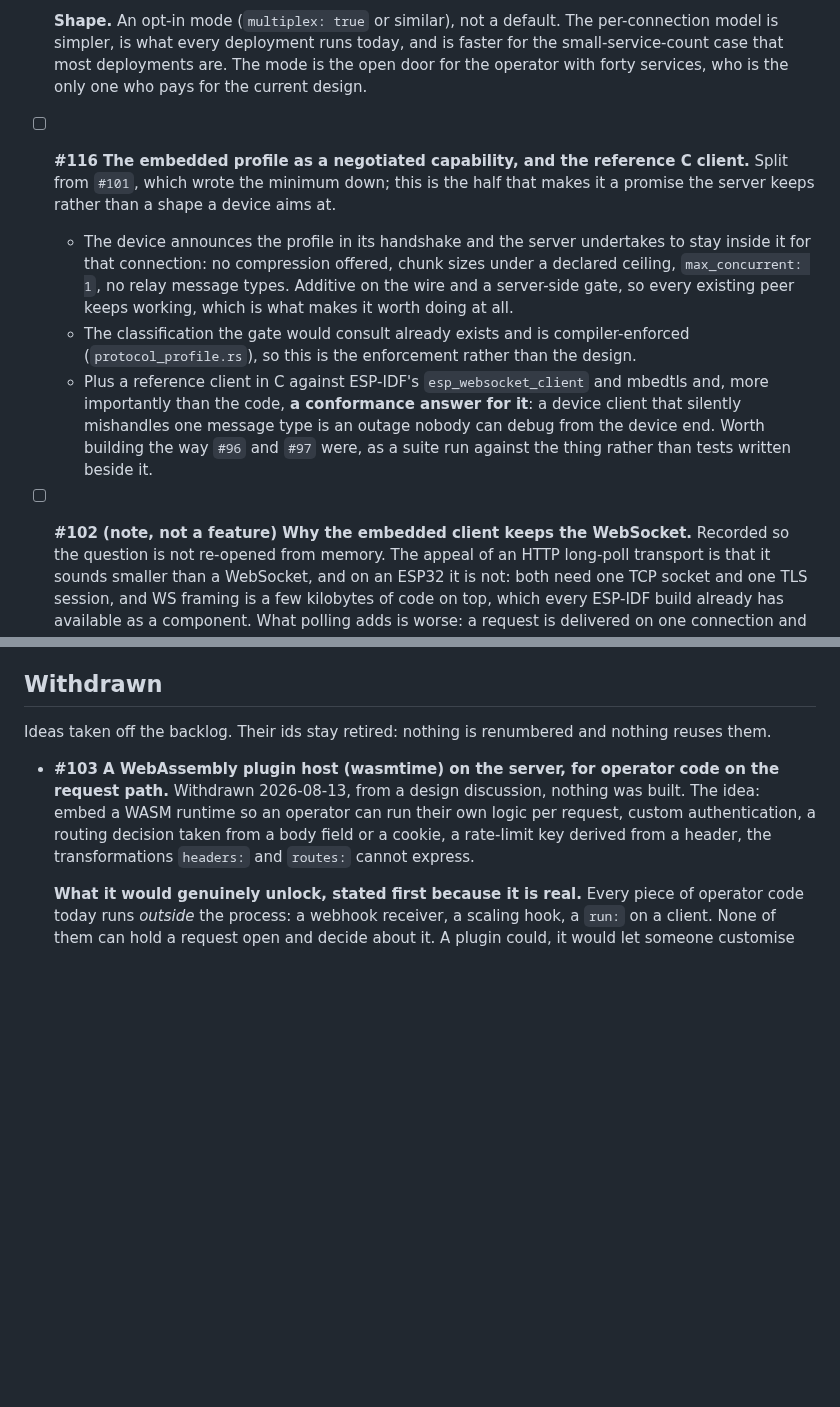
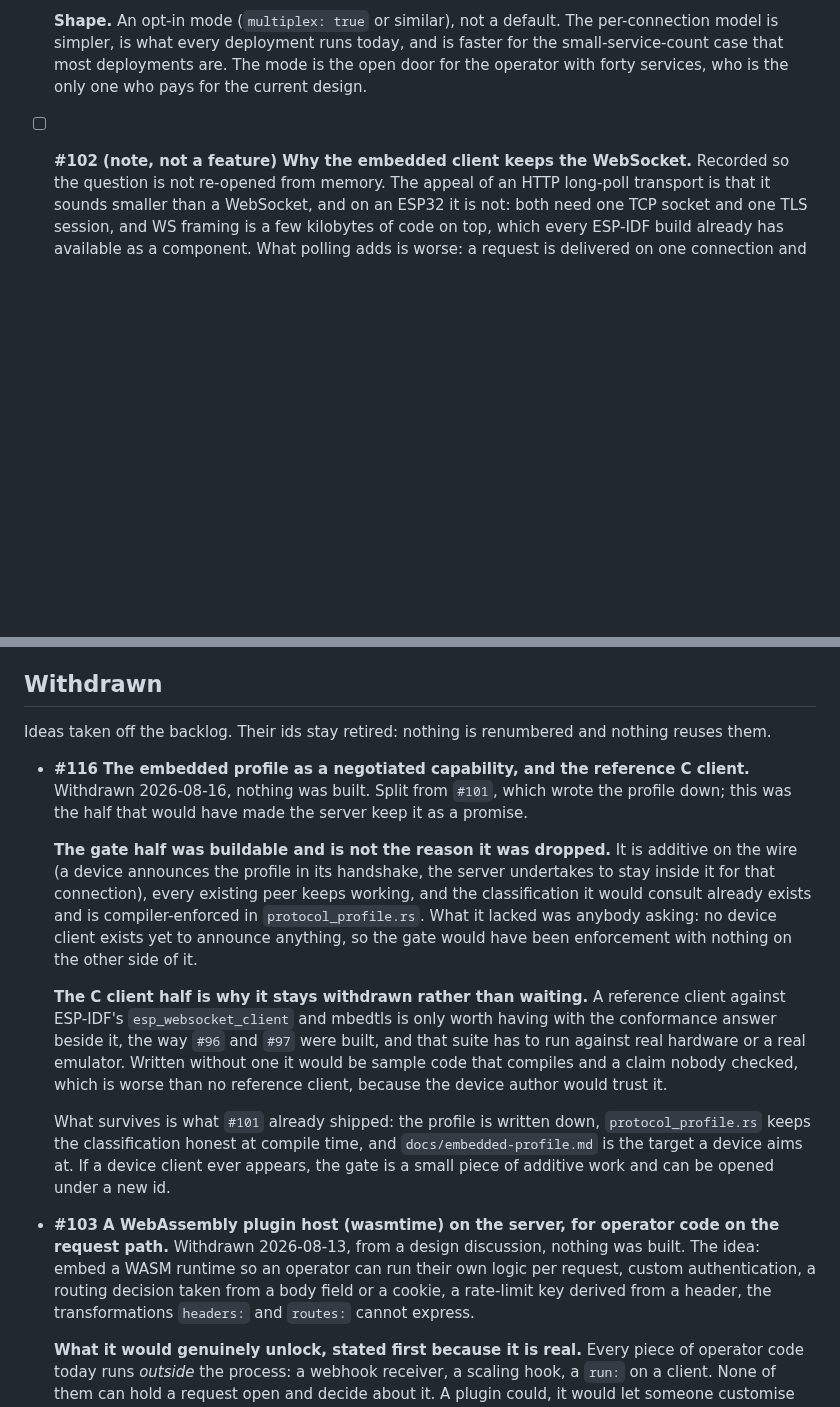
Before and after one commit to co3moz/aperio, a Markdown page: planned_features.md, 2 parts joined by grey strips. Drawn GitHub-style; blank space fills up the shorter version.

Commit message:
docs(backlog): withdraw #116, a gate with nothing on the other side
The half that was buildable is not the half that decided this. A device
announcing the embedded profile and the server undertaking to stay
inside it is additive, breaks no existing peer, and the classification
it would consult is already written and compiler-enforced. What it
lacked was anybody to announce anything: no device client exists, so the
gate would have been enforcement against nobody.

The C reference client is why it stays withdrawn rather than waiting. It
is only worth having with a conformance suite beside it, the way #96 and
#97 were done, and that suite needs real hardware or a real emulator.
Written without one it is sample code that compiles plus a claim nobody
checked, which is worse than shipping no reference client at all,
because the device author would trust it.

What #101 shipped stands: the profile is written down, protocol_profile
keeps the classification honest at compile time, and the docs are the
target a device aims at. A new id can open the gate if a device ever
turns up to want it.

```diff
--- a/planned_features.md
+++ b/planned_features.md
@@ -71,25 +71,6 @@ readable without scrolling past what is already done.
   is the open door for the operator with forty services, who is the only one
   who pays for the current design.
 
-- [ ] **#116 The embedded profile as a negotiated capability, and the
-  reference C client.** Split from `#101`, which wrote the minimum down;
-  this is the half that makes it a promise the server keeps rather than a
-  shape a device aims at.
-  - The device announces the profile in its handshake and the server
-    undertakes to stay inside it for that connection: no compression offered,
-    chunk sizes under a declared ceiling, `max_concurrent: 1`, no relay
-    message types. Additive on the wire and a server-side gate, so every
-    existing peer keeps working, which is what makes it worth doing at all.
-  - The classification the gate would consult already exists and is
-    compiler-enforced (`protocol_profile.rs`), so this is the enforcement
-    rather than the design.
-  - Plus a reference client in C against ESP-IDF's `esp_websocket_client` and
-    mbedtls and, more importantly than the code, **a conformance answer for
-    it**: a device client that silently mishandles one message type is an
-    outage nobody can debug from the device end. Worth building the way `#96`
-    and `#97` were, as a suite run against the thing rather than tests written
-    beside it.
-
 - [ ] **#102 (note, not a feature) Why the embedded client keeps the
   WebSocket.** Recorded so the question is not re-opened from memory. The
   appeal of an HTTP long-poll transport is that it sounds smaller than a
@@ -186,6 +167,33 @@ readable without scrolling past what is already done.
 
 Ideas taken off the backlog. Their ids stay retired: nothing is renumbered and
 nothing reuses them.
+
+- **#116 The embedded profile as a negotiated capability, and the reference C
+  client.** Withdrawn 2026-08-16, nothing was built. Split from `#101`, which
+  wrote the profile down; this was the half that would have made the server
+  keep it as a promise.
+
+  **The gate half was buildable and is not the reason it was dropped.** It is
+  additive on the wire (a device announces the profile in its handshake, the
+  server undertakes to stay inside it for that connection), every existing
+  peer keeps working, and the classification it would consult already exists
+  and is compiler-enforced in `protocol_profile.rs`. What it lacked was
+  anybody asking: no device client exists yet to announce anything, so the
+  gate would have been enforcement with nothing on the other side of it.
+
+  **The C client half is why it stays withdrawn rather than waiting.** A
+  reference client against ESP-IDF's `esp_websocket_client` and mbedtls is
+  only worth having with the conformance answer beside it, the way `#96` and
+  `#97` were built, and that suite has to run against real hardware or a real
+  emulator. Written without one it would be sample code that compiles and a
+  claim nobody checked, which is worse than no reference client, because the
+  device author would trust it.
+
+  What survives is what `#101` already shipped: the profile is written down,
+  `protocol_profile.rs` keeps the classification honest at compile time, and
+  `docs/embedded-profile.md` is the target a device aims at. If a device
+  client ever appears, the gate is a small piece of additive work and can be
+  opened under a new id.
 
 - **#103 A WebAssembly plugin host (wasmtime) on the server, for operator code
   on the request path.** Withdrawn 2026-08-13, from a design discussion,
```
